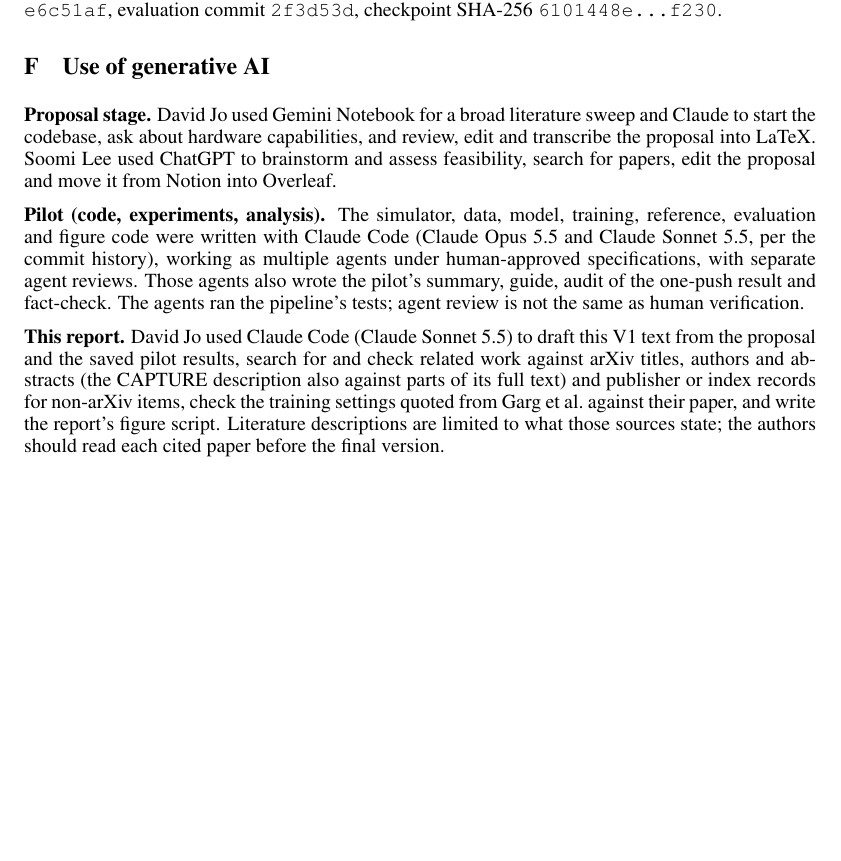
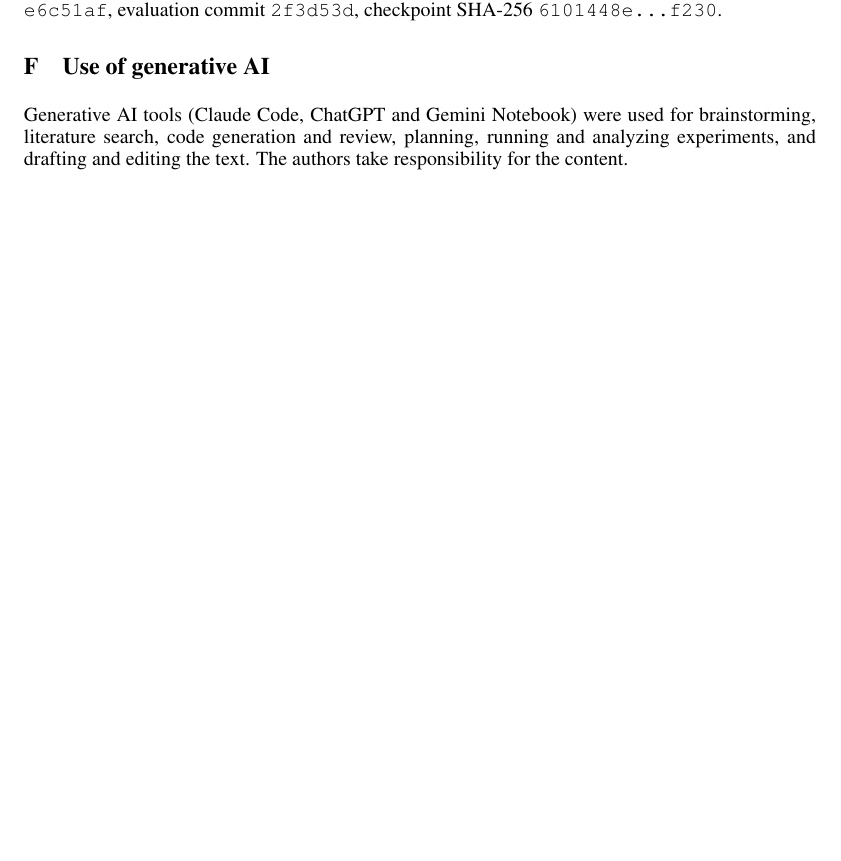
Before and after one commit to davidj24/cs182-final-project, a LaTeX paper (report/v1/main.tex): part of page 15 of 15, cut so that both start at the same text. Compiled offline with pdfLaTeX.

Commit message:
V1: final report source as submitted (shorter appendix, command-line hyphens)

```diff
--- a/report/v1/main.tex
+++ b/report/v1/main.tex
@@ -406,10 +406,6 @@
 \inprog{The two pilot checkpoints are not yet publicly released; this is required for the final version.} The full pipeline (simulate data, train, evaluate) can be rerun with \texttt{scripts/make\_pilot\_dataset.py}, \texttt{scripts/train.py} and \texttt{scripts/eval\_run.py}. Pilot identifiers: dataset hash \texttt{f722c512...}, training commit \texttt{e6c51af}, evaluation commit \texttt{2f3d53d}, checkpoint SHA-256 \texttt{6101448e...f230}.
 
 \section{Use of generative AI}\label{app:ai}
-\textbf{Proposal stage.} David Jo used Gemini Notebook for a broad literature sweep and Claude to start the codebase, ask about hardware capabilities, and review, edit and transcribe the proposal into LaTeX. Soomi Lee used ChatGPT to brainstorm and assess feasibility, search for papers, edit the proposal and move it from Notion into Overleaf.
-
-\textbf{Pilot (code, experiments, analysis).} The simulator, data, model, training, reference, evaluation and figure code were written with Claude Code (Claude Opus 5.5 and Claude Sonnet 5.5, per the commit history), working as multiple agents under human-approved specifications, with separate agent reviews. Those agents also wrote the pilot's summary, guide, audit of the one-push result and fact-check. The agents ran the pipeline's tests; agent review is not the same as human verification.
-
-\textbf{This report.} David Jo used Claude Code (Claude Sonnet 5.5) to draft this V1 text from the proposal and the saved pilot results, search for and check related work against arXiv titles, authors and abstracts (the CAPTURE description also against parts of its full text) and publisher or index records for non-arXiv items, check the training settings quoted from Garg et al.\ against their paper, and write the report's figure script. Literature descriptions are limited to what those sources state; the authors should read each cited paper before the final version.
+Generative AI tools (Claude Code, ChatGPT and Gemini Notebook) were used for brainstorming, literature search, code generation and review, planning, running and analyzing experiments, and drafting and editing the text. The authors take responsibility for the content.
 
 \end{document}
```
Also changed, not shown: report/v1/main.tex (2 more changed lines).
